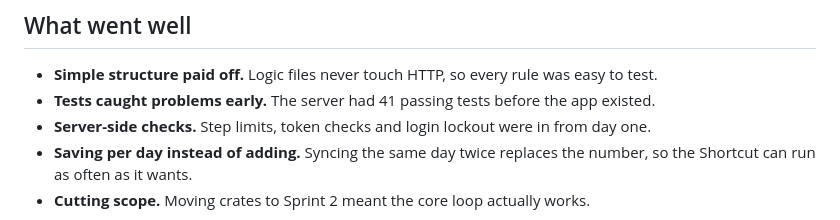
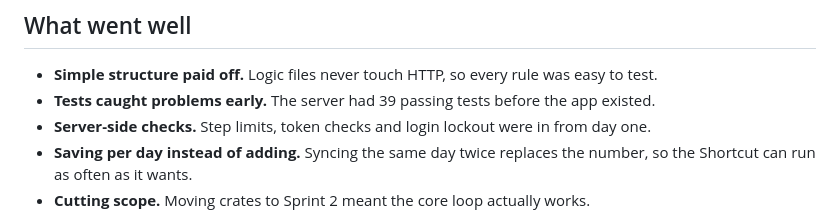
Before and after one commit to DANTHAND005/step-quest, a Markdown page: docs/sprint1_retrospective.md, the part around the change. Drawn GitHub-style.

Commit message:
Fix test count in retrospective

```diff
--- a/docs/sprint1_retrospective.md
+++ b/docs/sprint1_retrospective.md
@@ -55,7 +55,7 @@ First real sync: **1,067 steps → 10 coins.**
 ## What went well
 
 - **Simple structure paid off.** Logic files never touch HTTP, so every rule was easy to test.
-- **Tests caught problems early.** The server had 41 passing tests before the app existed.
+- **Tests caught problems early.** The server had 39 passing tests before the app existed.
 - **Server-side checks.** Step limits, token checks and login lockout were in from day one.
 - **Saving per day instead of adding.** Syncing the same day twice replaces the number, so the Shortcut can run as often as it wants.
 - **Cutting scope.** Moving crates to Sprint 2 meant the core loop actually works.
```
